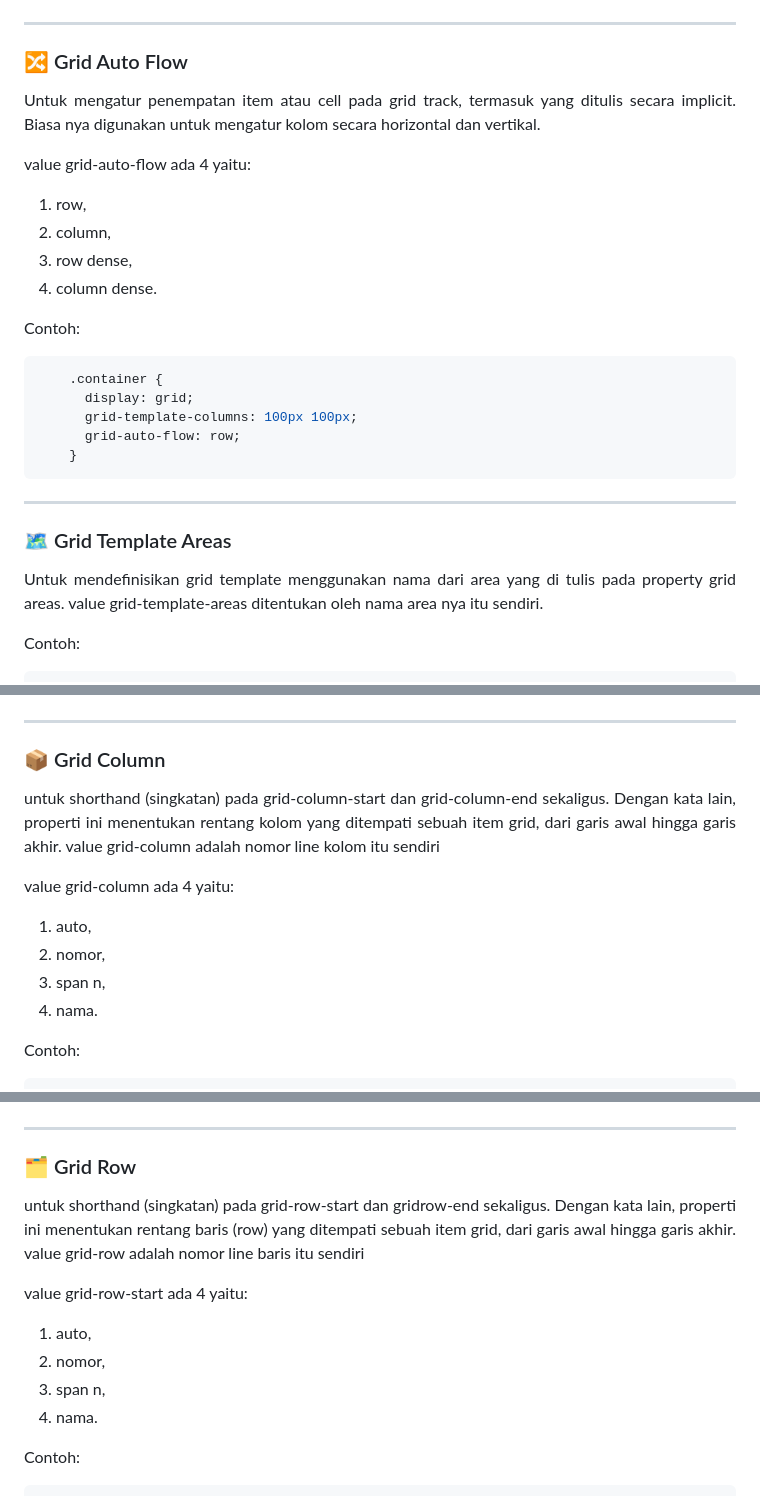
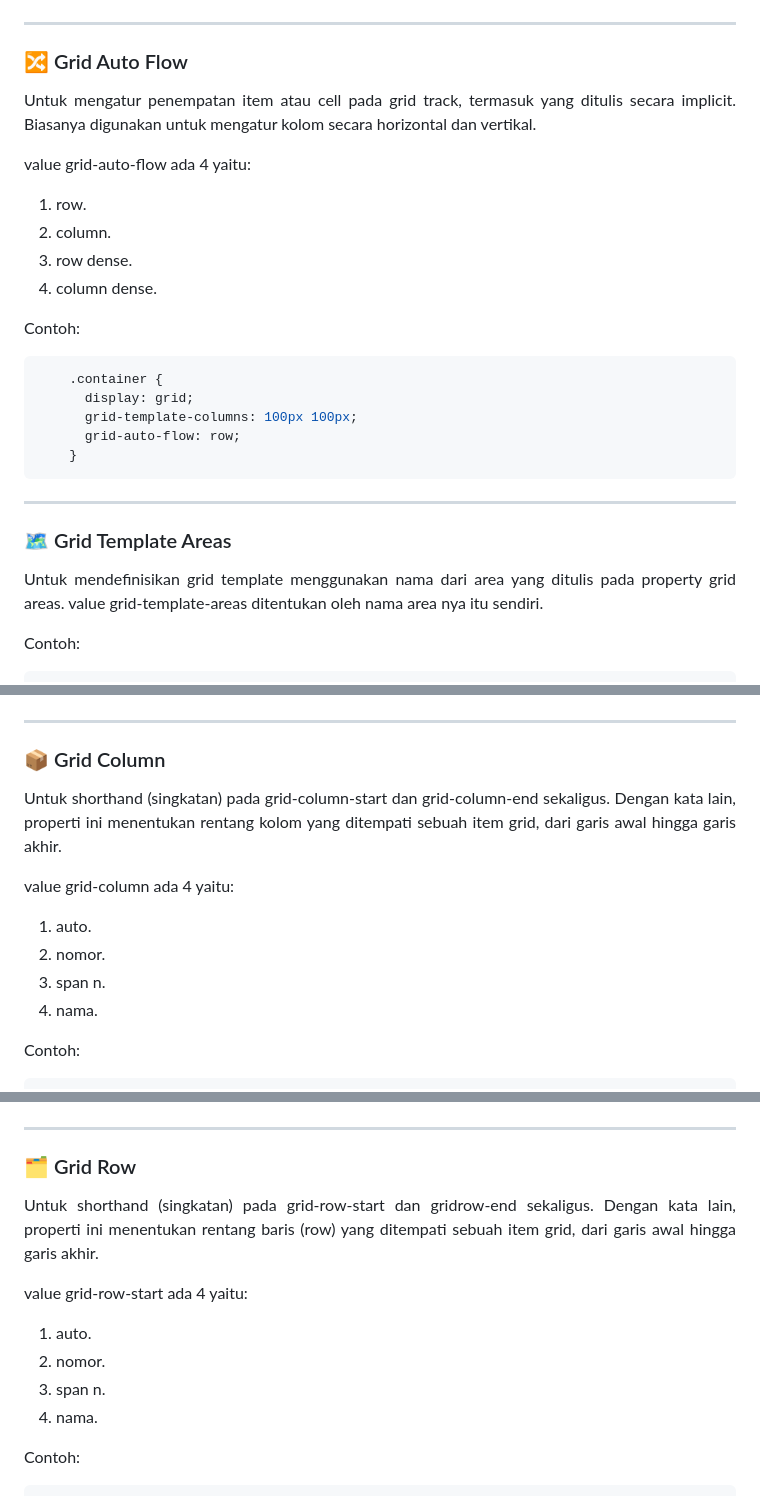
Before and after one commit to iqialfariq/CssGrid-Basic, a Markdown page: README.md, 3 parts joined by grey strips. GitHub-like rendering.

```diff
--- a/README.md
+++ b/README.md
@@ -74,14 +97,14 @@ template-rows, maka baris baru akan otomatis dibuat, dan ukurannya mengikuti nil
 
 ### 🔀 Grid Auto Flow
 <p align="justify">
-Untuk mengatur penempatan item atau cell pada grid track, termasuk yang ditulis secara implicit. Biasa nya digunakan untuk mengatur
+Untuk mengatur penempatan item atau cell pada grid track, termasuk yang ditulis secara implicit. Biasanya digunakan untuk mengatur
 kolom secara horizontal dan vertikal.
 </p>
 
 value grid-auto-flow ada 4 yaitu:
-1) row,
-2) column,
-3) row dense,
+1) row.
+2) column.
+3) row dense.
 4) column dense.
 
   Contoh:
@@ -97,7 +120,7 @@ value grid-auto-flow ada 4 yaitu:
 
 ### 🗺️ Grid Template Areas
 <p align="justify">
-Untuk mendefinisikan grid template menggunakan nama dari area yang di tulis pada property grid areas. value grid-template-areas ditentukan oleh nama
+Untuk mendefinisikan grid template menggunakan nama dari area yang ditulis pada property grid areas. value grid-template-areas ditentukan oleh nama
 area nya itu sendiri.
 </p>
 
@@ -401,14 +423,14 @@ value grid-column-end ada 4 yaitu:
 
 ### 📦 Grid Column
 <p align="justify">
-untuk shorthand (singkatan) pada grid-column-start dan grid-column-end sekaligus. Dengan kata lain, properti ini menentukan rentang kolom yang
-ditempati sebuah item grid, dari garis awal hingga garis akhir. value grid-column adalah nomor line kolom itu sendiri
+Untuk shorthand (singkatan) pada grid-column-start dan grid-column-end sekaligus. Dengan kata lain, properti ini menentukan rentang kolom yang
+ditempati sebuah item grid, dari garis awal hingga garis akhir.
 </p>
 
 value grid-column ada 4 yaitu:
-1) auto,
-2) nomor,
-3) span n,
+1) auto.
+2) nomor.
+3) span n.
 4) nama.
 
   Contoh:
@@ -486,14 +508,14 @@ value grid-row-start ada 4 yaitu:
 
 ### 🗂️ Grid Row
 <p align="justify">
-untuk shorthand (singkatan) pada grid-row-start dan gridrow-end sekaligus. Dengan kata lain, properti ini menentukan rentang baris (row) yang ditempati
-sebuah item grid, dari garis awal hingga garis akhir. value grid-row adalah nomor line baris itu sendiri
+Untuk shorthand (singkatan) pada grid-row-start dan gridrow-end sekaligus. Dengan kata lain, properti ini menentukan rentang baris (row) yang ditempati
+sebuah item grid, dari garis awal hingga garis akhir.
 </p>
 
 value grid-row-start ada 4 yaitu:
-1) auto,
-2) nomor,
-3) span n,
+1) auto.
+2) nomor.
+3) span n.
 4) nama.
 
   Contoh:
```
Also changed, not shown: other parts of README.md (+99 -77 lines).
